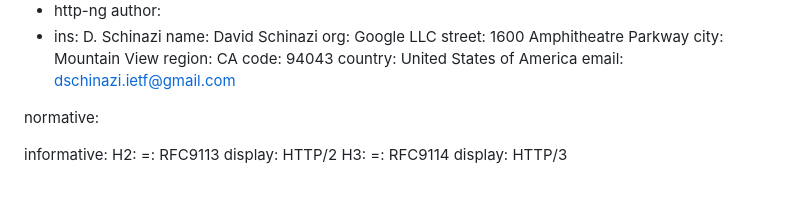
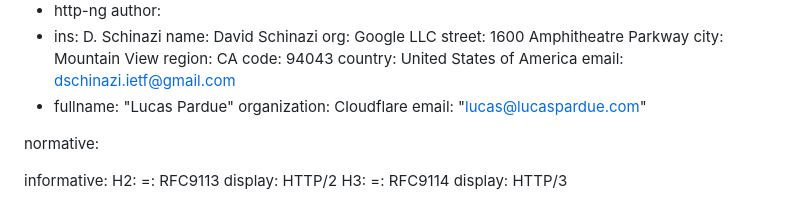
Before and after one commit to martinthomson/draft-schinazi-httpbis-wrap-up, a Markdown page: draft-schinazi-httpbis-wrap-up.md, the part around the change. GitHub-like rendering.

Commit message:
Add Lucas

```diff
--- a/draft-schinazi-httpbis-wrap-up.md
+++ b/draft-schinazi-httpbis-wrap-up.md
@@ -33,6 +33,10 @@ author:
     code: 94043
     country: United States of America
     email: dschinazi.ietf@gmail.com
+  -
+    fullname: "Lucas Pardue"
+    organization: Cloudflare
+    email: "lucas@lucaspardue.com"
 
 
 normative:
```
